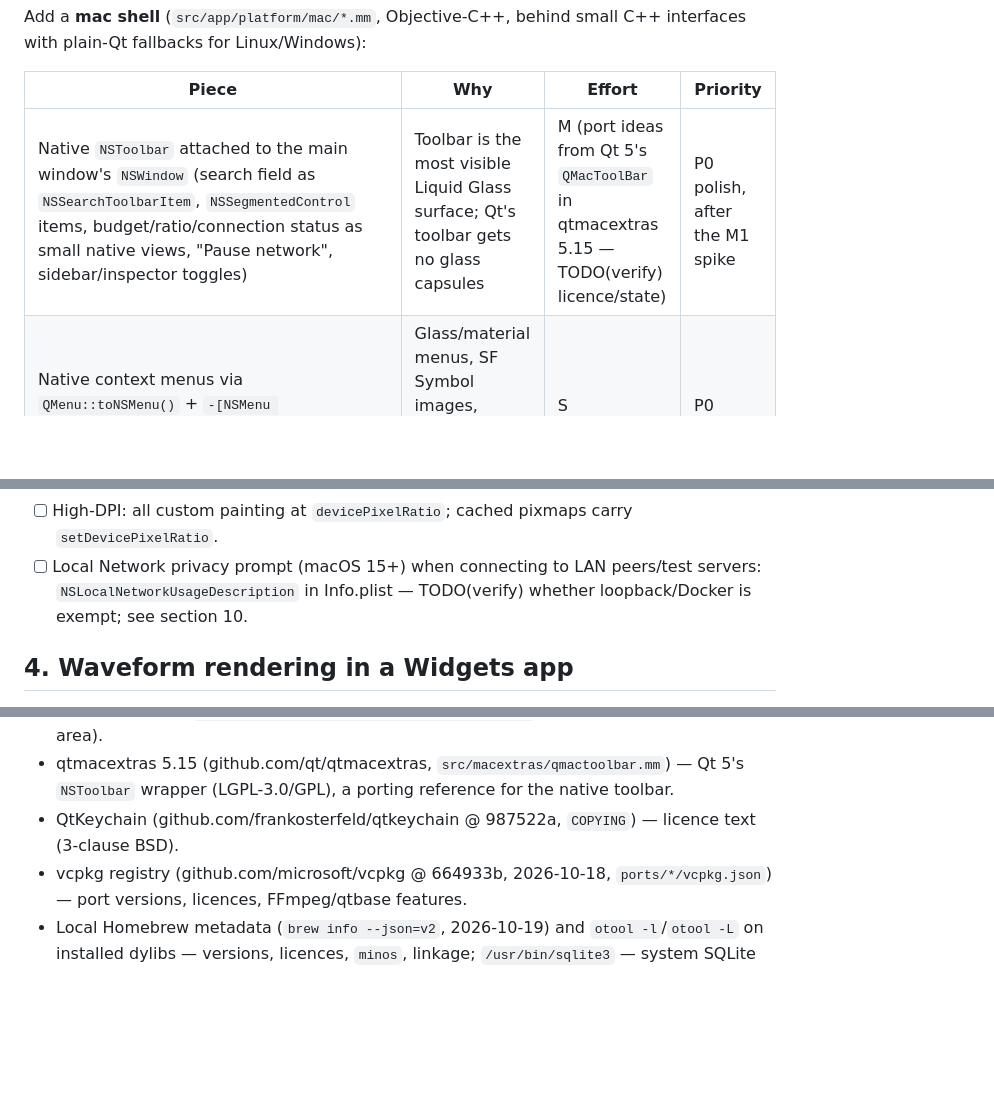
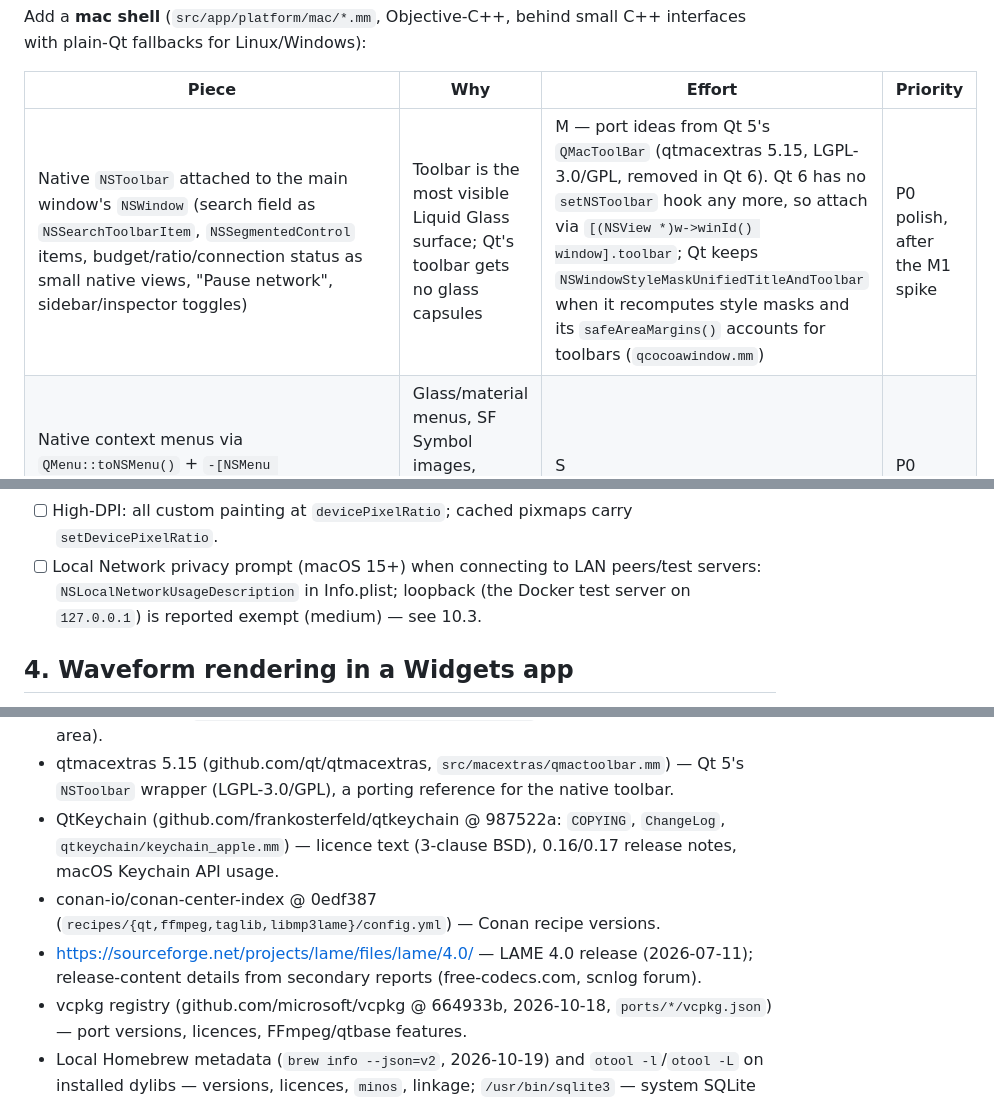
Before and after one commit to usr-ein/selecta, a Markdown page: references/qt-app-architecture.md, 3 parts joined by grey strips. GitHub-like rendering; blank space fills up the shorter version.

Commit message:
references: qt-app-architecture — resolve QtKeychain, LAME, Conan, NSToolbar TODOs
Co-Authored-By: Claude Opus 5.5 <noreply@anthropic.com>

```diff
--- a/references/qt-app-architecture.md
+++ b/references/qt-app-architecture.md
@@ -172,7 +172,7 @@ Linux/Windows):
 
 | Piece | Why | Effort | Priority |
 |---|---|---|---|
-| Native `NSToolbar` attached to the main window's `NSWindow` (search field as `NSSearchToolbarItem`, `NSSegmentedControl` items, budget/ratio/connection status as small native views, "Pause network", sidebar/inspector toggles) | Toolbar is the most visible Liquid Glass surface; Qt's toolbar gets no glass capsules | M (port ideas from Qt 5's `QMacToolBar` in qtmacextras 5.15 — TODO(verify) licence/state) | P0 polish, after the M1 spike |
+| Native `NSToolbar` attached to the main window's `NSWindow` (search field as `NSSearchToolbarItem`, `NSSegmentedControl` items, budget/ratio/connection status as small native views, "Pause network", sidebar/inspector toggles) | Toolbar is the most visible Liquid Glass surface; Qt's toolbar gets no glass capsules | M — port ideas from Qt 5's `QMacToolBar` (qtmacextras 5.15, LGPL-3.0/GPL, removed in Qt 6). Qt 6 has no `setNSToolbar` hook any more, so attach via `[(NSView *)w->winId() window].toolbar`; Qt keeps `NSWindowStyleMaskUnifiedTitleAndToolbar` when it recomputes style masks and its `safeAreaMargins()` accounts for toolbars (`qcocoawindow.mm`) | P0 polish, after the M1 spike |
 | Native context menus via `QMenu::toNSMenu()` + `-[NSMenu popUpMenuPositioningItem:atLocation:inView:]` | Glass/material menus, SF Symbol images, native keyboard handling | S | P0 |
 | Vsync ticker (`-[NSView displayLinkWithTarget:selector:]`, macOS 14+) driving waveform `update()` | Judder-free 120 Hz scrolling | S | P0 (M5) |
 | Notifications (`UNUserNotificationCenter`) | No Qt API | S | P1 (UI-6) |
@@ -254,7 +254,7 @@ Platform integration
 - [ ] Dock badge (`QGuiApplication::setBadgeNumber`), notifications (Obj-C++), `QFile::moveToTrash` for Inbox/cache.
 - [ ] High-DPI: all custom painting at `devicePixelRatio`; cached pixmaps carry `setDevicePixelRatio`.
 - [ ] Local Network privacy prompt (macOS 15+) when connecting to LAN peers/test servers: `NSLocalNetworkUsageDescription`
-      in Info.plist — TODO(verify) whether loopback/Docker is exempt; see section 10.
+      in Info.plist; loopback (the Docker test server on `127.0.0.1`) is reported exempt (medium) — see 10.3.
 
 ## 4. Waveform rendering in a Widgets app
 
@@ -860,7 +860,11 @@ Accessed 2026-10-19.
   safe area).
 - qtmacextras 5.15 (github.com/qt/qtmacextras, `src/macextras/qmactoolbar.mm`) — Qt 5's `NSToolbar` wrapper
   (LGPL-3.0/GPL), a porting reference for the native toolbar.
-- QtKeychain (github.com/frankosterfeld/qtkeychain @ 987522a, `COPYING`) — licence text (3-clause BSD).
+- QtKeychain (github.com/frankosterfeld/qtkeychain @ 987522a: `COPYING`, `ChangeLog`, `qtkeychain/keychain_apple.mm`)
+  — licence text (3-clause BSD), 0.16/0.17 release notes, macOS Keychain API usage.
+- conan-io/conan-center-index @ 0edf387 (`recipes/{qt,ffmpeg,taglib,libmp3lame}/config.yml`) — Conan recipe versions.
+- https://sourceforge.net/projects/lame/files/lame/4.0/ — LAME 4.0 release (2026-07-11); release-content details
+  from secondary reports (free-codecs.com, scnlog forum).
 - vcpkg registry (github.com/microsoft/vcpkg @ 664933b, 2026-10-18, `ports/*/vcpkg.json`) — port versions, licences,
   FFmpeg/qtbase features.
 - Local Homebrew metadata (`brew info --json=v2`, 2026-10-19) and `otool -l`/`otool -L` on installed dylibs — versions,
```
Also changed, not shown: other parts of references/qt-app-architecture.md (+4 -4 lines).
